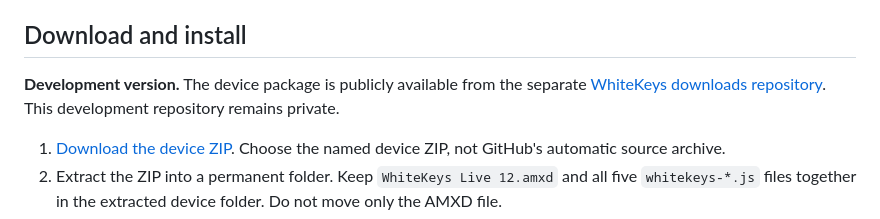
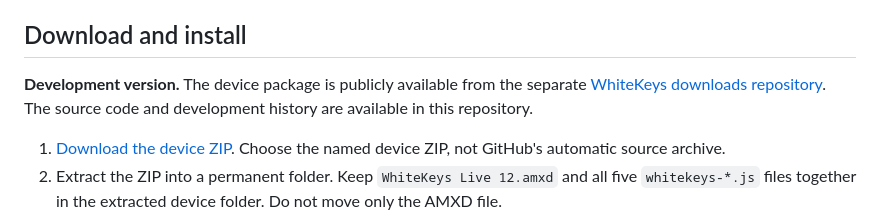
Before and after one commit to Cemvegas/whitekeys-live12, a Markdown page: README.md, the part around the change. GitHub-like rendering.

Commit message:
Reflect public source repository in README

```diff
--- a/README.md
+++ b/README.md
@@ -9,7 +9,7 @@ Play scale degrees from the white keys of your MIDI keyboard. WhiteKeys is a Max
 
 ## Download and install
 
-**Development version.** The device package is publicly available from the separate [WhiteKeys downloads repository](https://github.com/Cemvegas/whitekeys-downloads). This development repository remains private.
+**Development version.** The device package is publicly available from the separate [WhiteKeys downloads repository](https://github.com/Cemvegas/whitekeys-downloads). The source code and development history are available in this repository.
 
 1. [Download the device ZIP](https://github.com/Cemvegas/whitekeys-downloads/releases/download/development-20261012-e1c9a6e/WhiteKeysLive12-development-20261012-e1c9a6e.zip). Choose the named device ZIP, not GitHub's automatic source archive.
 2. Extract the ZIP into a permanent folder. Keep `WhiteKeys Live 12.amxd` and all five `whitekeys-*.js` files together in the extracted device folder. Do not move only the AMXD file.
```
